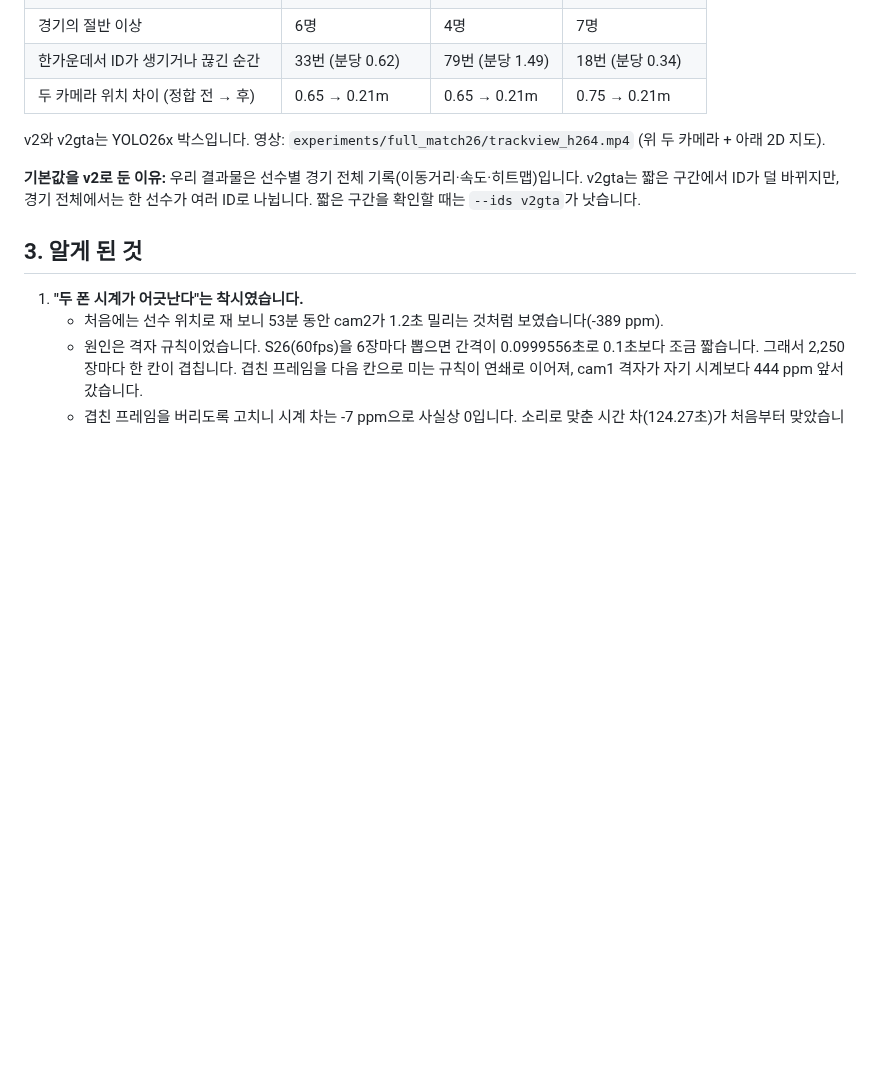
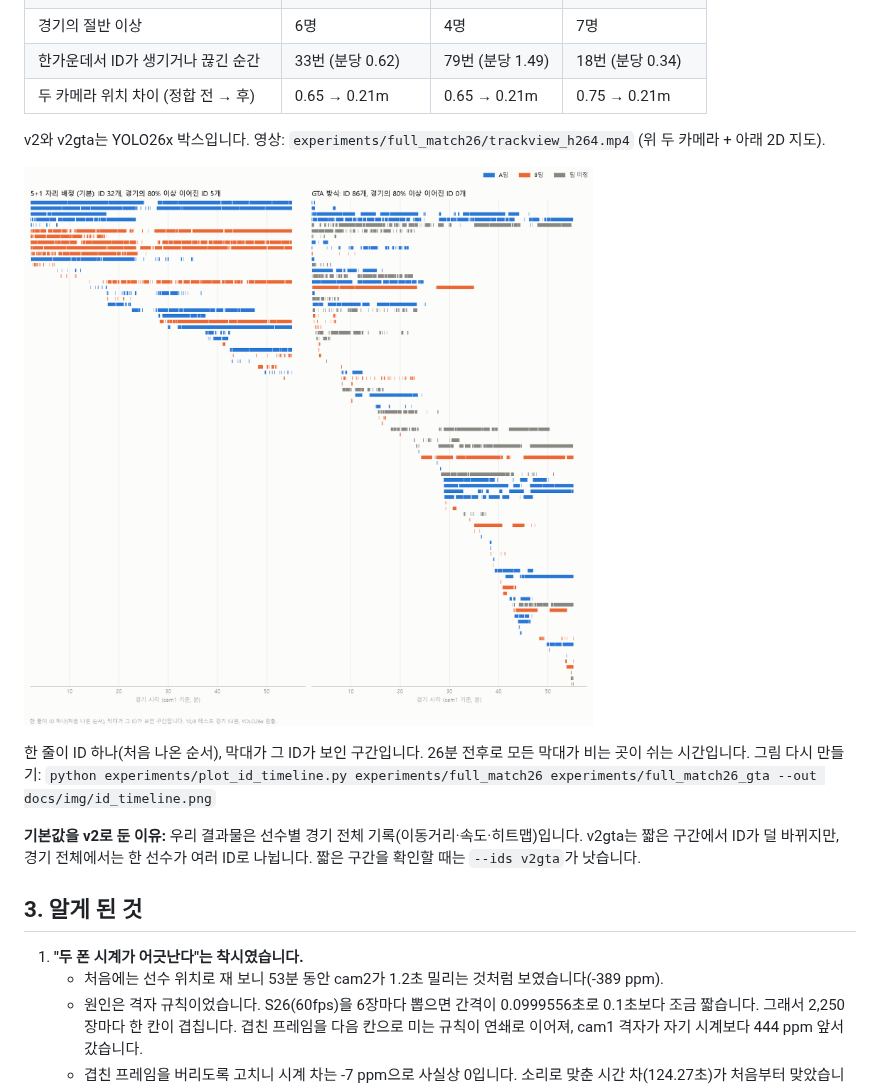
Before and after one commit to jjs523/futsal-analytics, a Markdown page: docs/tracking-v2.md, the part around the change. Rendered like a GitHub page; pictures changed too: docs/img/id_timeline.png (added); blank space fills up the shorter version.

Commit message:
문서: 53분 동안 ID가 이어진 구간 그림 (v2 vs v2gta)
experiments/plot_id_timeline.py: 두 실행 결과의 ID별 보인 구간을 나란히 그림

Co-Authored-By: Claude Opus 5.5 <noreply@anthropic.com>

```diff
--- a/docs/tracking-v2.md
+++ b/docs/tracking-v2.md
@@ -60,6 +60,10 @@ ByteTrack, OC-SORT, BoT-SORT, DeepOCSORT, BoostTrack, HybridSort를 카메라별
 
 v2와 v2gta는 YOLO26x 박스입니다. 영상: `experiments/full_match26/trackview_h264.mp4` (위 두 카메라 + 아래 2D 지도).
 
+![53분 동안 ID가 이어진 구간: 왼쪽 v2, 오른쪽 v2gta](img/id_timeline.png)
+
+한 줄이 ID 하나(처음 나온 순서), 막대가 그 ID가 보인 구간입니다. 26분 전후로 모든 막대가 비는 곳이 쉬는 시간입니다. 그림 다시 만들기: `python experiments/plot_id_timeline.py experiments/full_match26 experiments/full_match26_gta --out docs/img/id_timeline.png`
+
 **기본값을 v2로 둔 이유:** 우리 결과물은 선수별 경기 전체 기록(이동거리·속도·히트맵)입니다. v2gta는 짧은 구간에서 ID가 덜 바뀌지만, 경기 전체에서는 한 선수가 여러 ID로 나뉩니다. 짧은 구간을 확인할 때는 `--ids v2gta`가 낫습니다.
 
 ## 3. 알게 된 것
```
Also changed, not shown: 1 other file.
